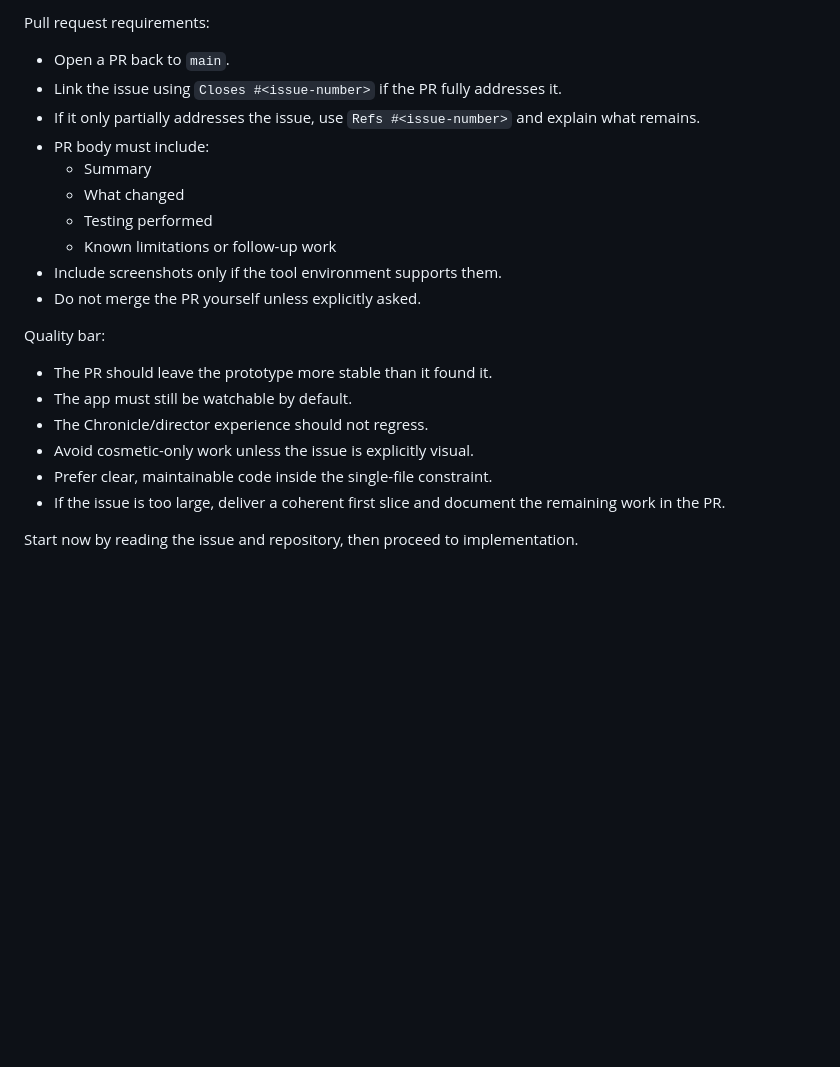
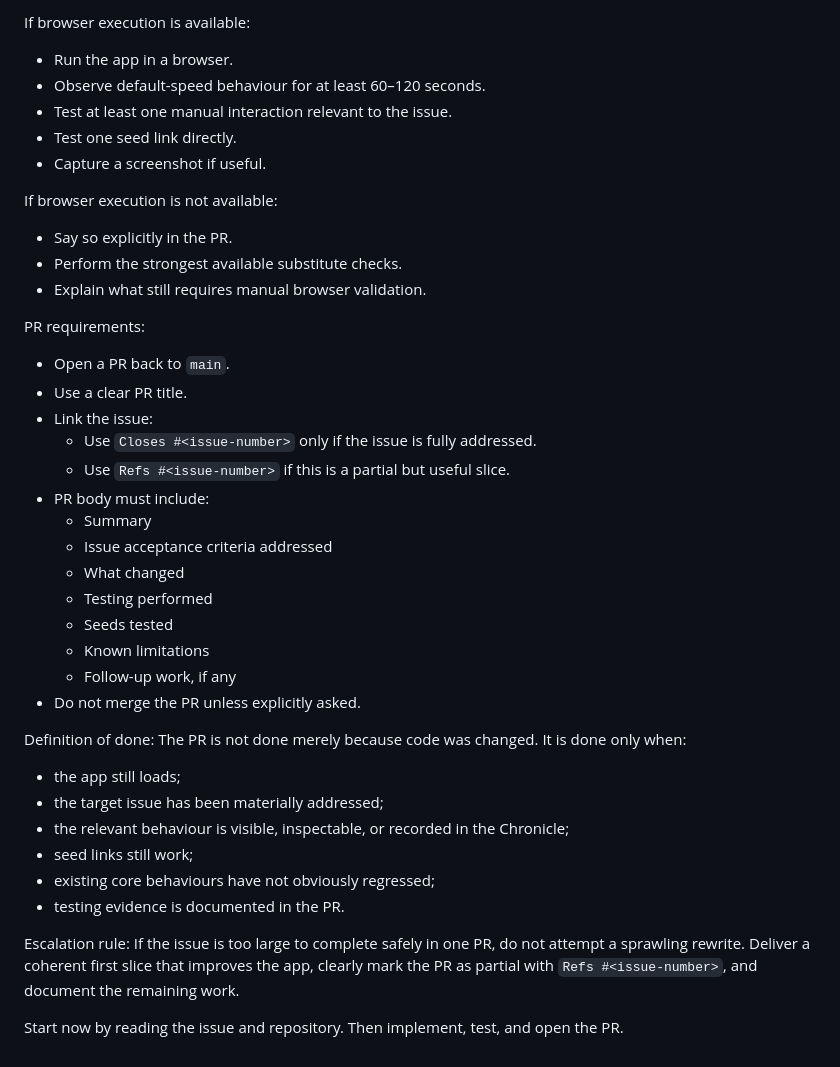
Before and after one commit to 8ft0-ai/fantasy-kingdom, a Markdown page: issue-to-pr.md, the part around one of its changes. Rendered like a GitHub page; blank space fills up the shorter version.

```diff
--- a/issue-to-pr.md
+++ b/issue-to-pr.md
@@ -48,22 +74,42 @@ Testing requirements:
 
-Pull request requirements:
+If browser execution is available:
+- Run the app in a browser.
+- Observe default-speed behaviour for at least 60–120 seconds.
+- Test at least one manual interaction relevant to the issue.
+- Test one seed link directly.
+- Capture a screenshot if useful.
+
+If browser execution is not available:
+- Say so explicitly in the PR.
+- Perform the strongest available substitute checks.
+- Explain what still requires manual browser validation.
+
+PR requirements:
 - Open a PR back to `main`.
-- Link the issue using `Closes #<issue-number>` if the PR fully addresses it.
-- If it only partially addresses the issue, use `Refs #<issue-number>` and explain what remains.
+- Use a clear PR title.
+- Link the issue:
+  - Use `Closes #<issue-number>` only if the issue is fully addressed.
+  - Use `Refs #<issue-number>` if this is a partial but useful slice.
 - PR body must include:
   - Summary
+  - Issue acceptance criteria addressed
   - What changed
   - Testing performed
-  - Known limitations or follow-up work
-- Include screenshots only if the tool environment supports them.
-- Do not merge the PR yourself unless explicitly asked.
+  - Seeds tested
+  - Known limitations
+  - Follow-up work, if any
+- Do not merge the PR unless explicitly asked.
 
-Quality bar:
-- The PR should leave the prototype more stable than it found it.
-- The app must still be watchable by default.
-- The Chronicle/director experience should not regress.
-- Avoid cosmetic-only work unless the issue is explicitly visual.
-- Prefer clear, maintainable code inside the single-file constraint.
-- If the issue is too large, deliver a coherent first slice and document the remaining work in the PR.
+Definition of done:
+The PR is not done merely because code was changed. It is done only when:
+- the app still loads;
+- the target issue has been materially addressed;
+- the relevant behaviour is visible, inspectable, or recorded in the Chronicle;
+- seed links still work;
+- existing core behaviours have not obviously regressed;
+- testing evidence is documented in the PR.
 
-Start now by reading the issue and repository, then proceed to implementation.
+Escalation rule:
+If the issue is too large to complete safely in one PR, do not attempt a sprawling rewrite. Deliver a coherent first slice that improves the app, clearly mark the PR as partial with `Refs #<issue-number>`, and document the remaining work.
+
+Start now by reading the issue and repository. Then implement, test, and open the PR.
```
Also changed, not shown: other parts of issue-to-pr.md (+51 -25 lines).
